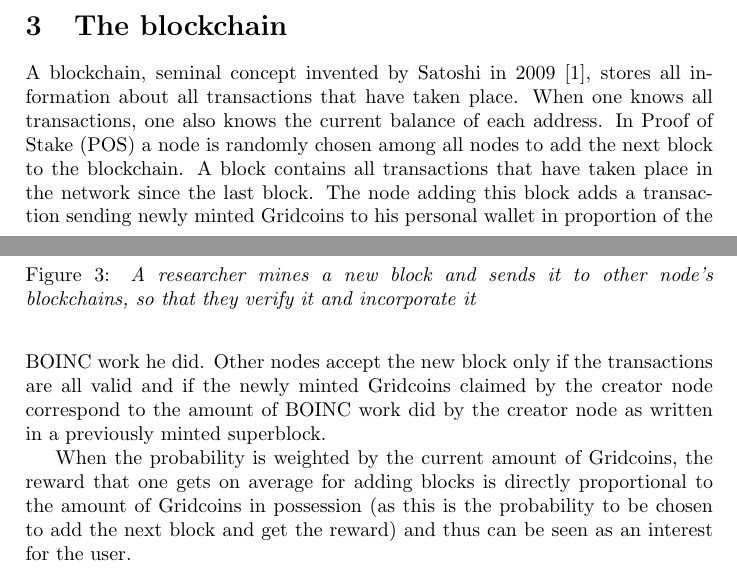
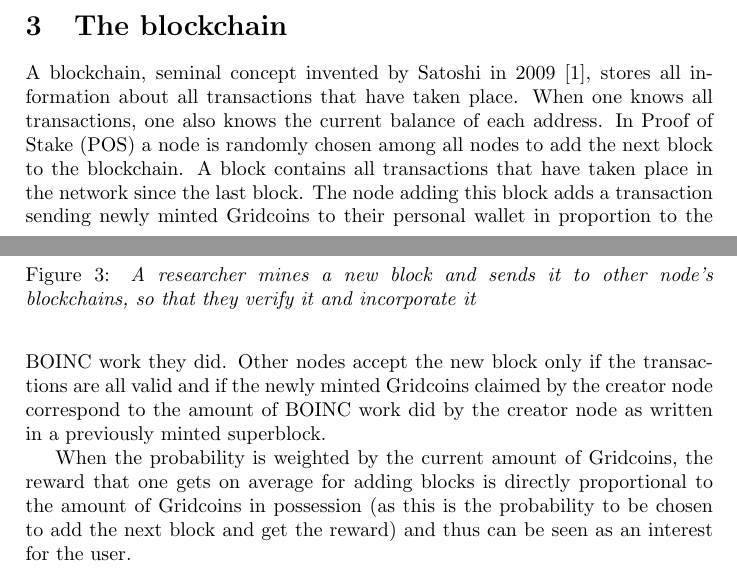
Before and after one commit to gridcoin-community/Whitepaper, a LaTeX paper (gridcoin-research-whitepaper.tex, which reads blockchain.tex): two parts of pages 6 and 7 of 30, joined at a grey line, cut so that both start at the same text. Compiled offline with pdfLaTeX.

Commit message:
Change to gender neutral language

```diff
--- a/blockchain.tex
+++ b/blockchain.tex
@@ -1,6 +1,6 @@
 \section{The blockchain}
 
-A blockchain, seminal concept invented by Satoshi in 2009 [1], stores all information about all transactions that have taken place. When one knows all transactions, one also knows the current balance of each address. In Proof of Stake (POS) a node is randomly chosen among all nodes to add the next block to the blockchain. A block contains all transactions that have taken place in the network since the last block. The node adding this block adds a transaction sending newly minted Gridcoins to his personal wallet in proportion of the BOINC work he did. Other nodes accept the new block only if the transactions are all valid and if the newly minted Gridcoins claimed by the creator node correspond to the amount of BOINC work did by the creator node as written in a previously minted superblock.
+A blockchain, seminal concept invented by Satoshi in 2009 [1], stores all information about all transactions that have taken place. When one knows all transactions, one also knows the current balance of each address. In Proof of Stake (POS) a node is randomly chosen among all nodes to add the next block to the blockchain. A block contains all transactions that have taken place in the network since the last block. The node adding this block adds a transaction sending newly minted Gridcoins to their personal wallet in proportion to the BOINC work they did. Other nodes accept the new block only if the transactions are all valid and if the newly minted Gridcoins claimed by the creator node correspond to the amount of BOINC work did by the creator node as written in a previously minted superblock.
 
 \begin{figure}
 \centering
```
